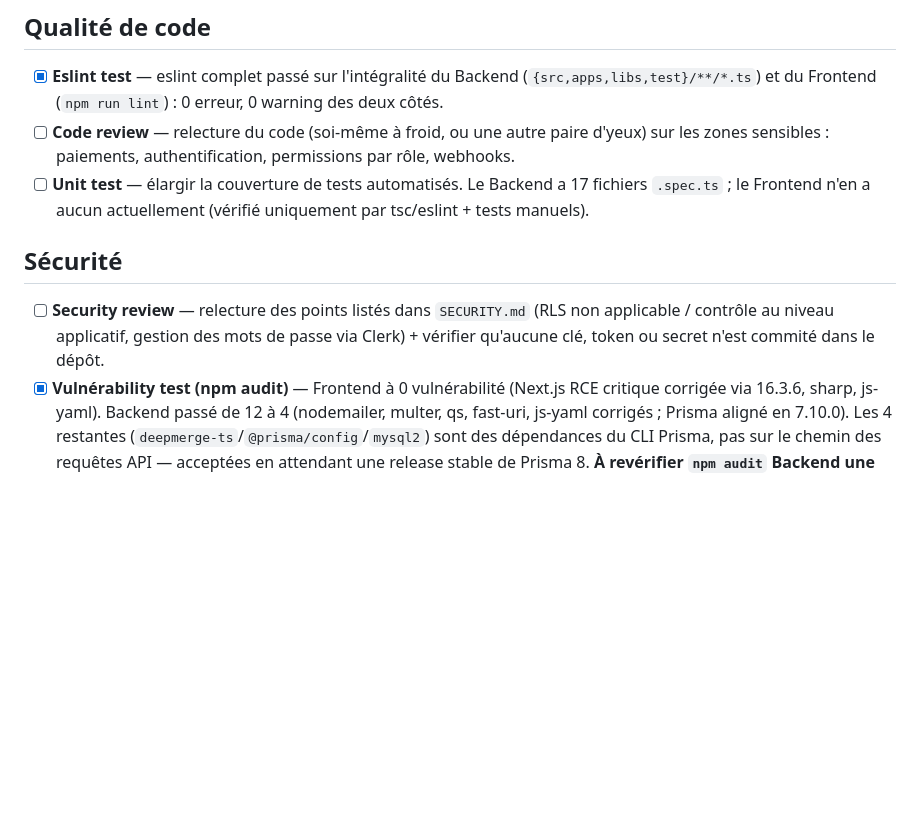
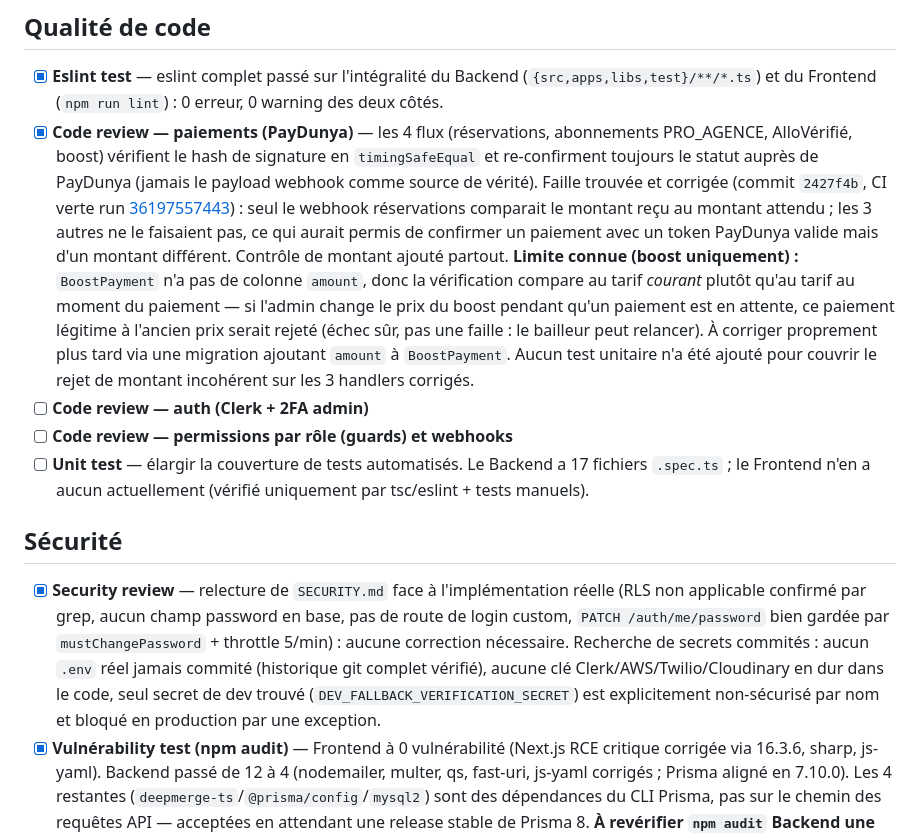
Before and after one commit to Malick2NIANG/AlloAppart2, a Markdown page: TODO_PRODUCTION.md, the part around the change. Drawn GitHub-style; blank space fills up the shorter version.

Commit message:
docs(todo): detaille code review paiements + security review, note limite boost
Co-Authored-By: Claude Sonnet 5 <noreply@anthropic.com>

```diff
--- a/TODO_PRODUCTION.md
+++ b/TODO_PRODUCTION.md
@@ -7,12 +7,14 @@ Checklist technique avant déploiement et retest en conditions réelles. Les dé
 ## Qualité de code
 
 - [x] **Eslint test** — eslint complet passé sur l'intégralité du Backend (`{src,apps,libs,test}/**/*.ts`) et du Frontend (`npm run lint`) : 0 erreur, 0 warning des deux côtés.
-- [ ] **Code review** — relecture du code (soi-même à froid, ou une autre paire d'yeux) sur les zones sensibles : paiements, authentification, permissions par rôle, webhooks.
+- [x] **Code review — paiements (PayDunya)** — les 4 flux (réservations, abonnements PRO_AGENCE, AlloVérifié, boost) vérifient le hash de signature en `timingSafeEqual` et re-confirment toujours le statut auprès de PayDunya (jamais le payload webhook comme source de vérité). Faille trouvée et corrigée (commit `2427f4b`, CI verte run [36197557443](https://github.com/Malick2NIANG/AlloAppart2/actions/runs/36197557443)) : seul le webhook réservations comparait le montant reçu au montant attendu ; les 3 autres ne le faisaient pas, ce qui aurait permis de confirmer un paiement avec un token PayDunya valide mais d'un montant différent. Contrôle de montant ajouté partout. **Limite connue (boost uniquement) :** `BoostPayment` n'a pas de colonne `amount`, donc la vérification compare au tarif *courant* plutôt qu'au tarif au moment du paiement — si l'admin change le prix du boost pendant qu'un paiement est en attente, ce paiement légitime à l'ancien prix serait rejeté (échec sûr, pas une faille : le bailleur peut relancer). À corriger proprement plus tard via une migration ajoutant `amount` à `BoostPayment`. Aucun test unitaire n'a été ajouté pour couvrir le rejet de montant incohérent sur les 3 handlers corrigés.
+- [ ] **Code review — auth (Clerk + 2FA admin)**
+- [ ] **Code review — permissions par rôle (guards) et webhooks**
 - [ ] **Unit test** — élargir la couverture de tests automatisés. Le Backend a 17 fichiers `.spec.ts` ; le Frontend n'en a aucun actuellement (vérifié uniquement par tsc/eslint + tests manuels).
 
 ## Sécurité
 
-- [ ] **Security review** — relecture des points listés dans `SECURITY.md` (RLS non applicable / contrôle au niveau applicatif, gestion des mots de passe via Clerk) + vérifier qu'aucune clé, token ou secret n'est commité dans le dépôt.
+- [x] **Security review** — relecture de `SECURITY.md` face à l'implémentation réelle (RLS non applicable confirmé par grep, aucun champ password en base, pas de route de login custom, `PATCH /auth/me/password` bien gardée par `mustChangePassword` + throttle 5/min) : aucune correction nécessaire. Recherche de secrets commités : aucun `.env` réel jamais commité (historique git complet vérifié), aucune clé Clerk/AWS/Twilio/Cloudinary en dur dans le code, seul secret de dev trouvé (`DEV_FALLBACK_VERIFICATION_SECRET`) est explicitement non-sécurisé par nom et bloqué en production par une exception.
 - [x] **Vulnérability test (npm audit)** — Frontend à 0 vulnérabilité (Next.js RCE critique corrigée via 16.3.6, sharp, js-yaml). Backend passé de 12 à 4 (nodemailer, multer, qs, fast-uri, js-yaml corrigés ; Prisma aligné en 7.10.0). Les 4 restantes (`deepmerge-ts`/`@prisma/config`/`mysql2`) sont des dépendances du CLI Prisma, pas sur le chemin des requêtes API — acceptées en attendant une release stable de Prisma 8. **À revérifier `npm audit` Backend une fois Prisma 8 stable publié.** CI verte sur commit `3a7173a` (run [36195849716](https://github.com/Malick2NIANG/AlloAppart2/actions/runs/36195849716)).
 - [ ] **Vulnérability test (scan applicatif)** — scan type OWASP ZAP une fois en staging.
 
```
